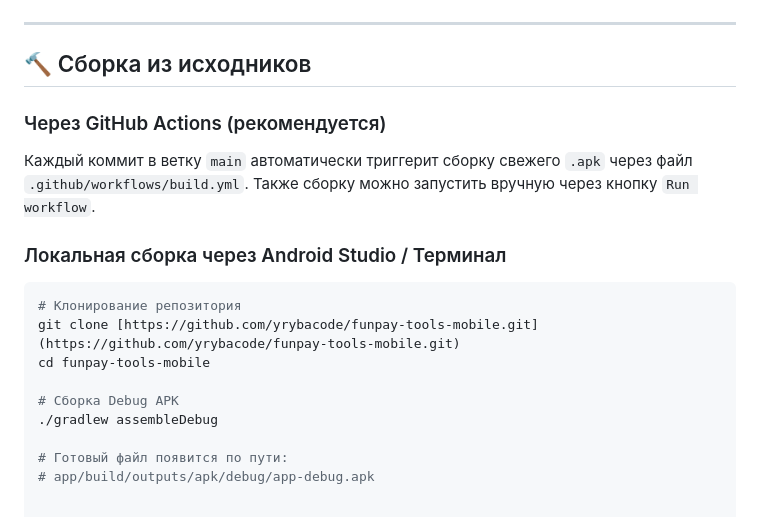
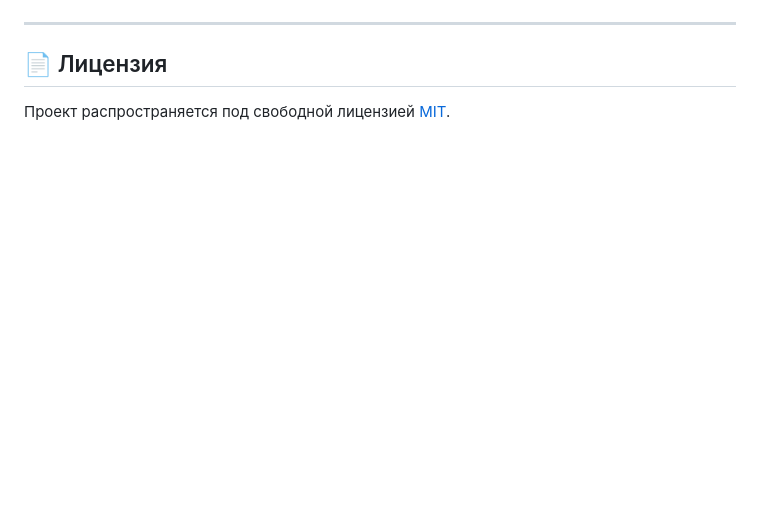
Before and after one commit to yrybacode/funpulse, a Markdown page: README.md, the part around one of its changes. Rendered like a GitHub page; blank space fills up the shorter version.

````diff
--- a/README.md
+++ b/README.md
@@ -80,19 +76,6 @@
 
 ---
 
-## 🔨 Сборка из исходников
+## 📄 Лицензия
 
-### Через GitHub Actions (рекомендуется)
-Каждый коммит в ветку `main` автоматически триггерит сборку свежего `.apk` через файл `.github/workflows/build.yml`. Также сборку можно запустить вручную через кнопку `Run workflow`.
-
-### Локальная сборка через Android Studio / Терминал
-```bash
-# Клонирование репозитория
-git clone [https://github.com/yrybacode/funpay-tools-mobile.git](https://github.com/yrybacode/funpay-tools-mobile.git)
-cd funpay-tools-mobile
-
-# Сборка Debug APK
-./gradlew assembleDebug
-
-# Готовый файл появится по пути:
-# app/build/outputs/apk/debug/app-debug.apk
+Проект распространяется под свободной лицензией [MIT](LICENSE).
````
Also changed, not shown: other parts of README.md (+42 -46 lines).
